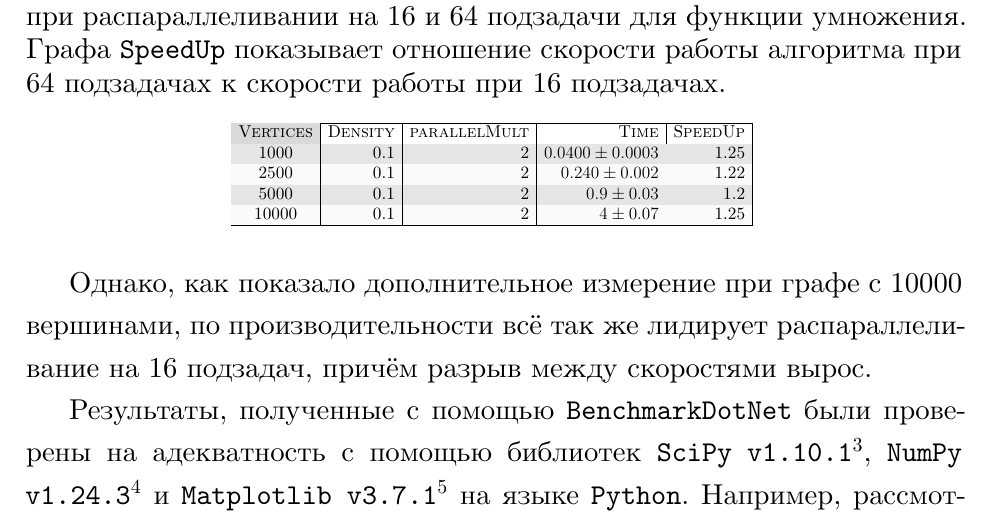
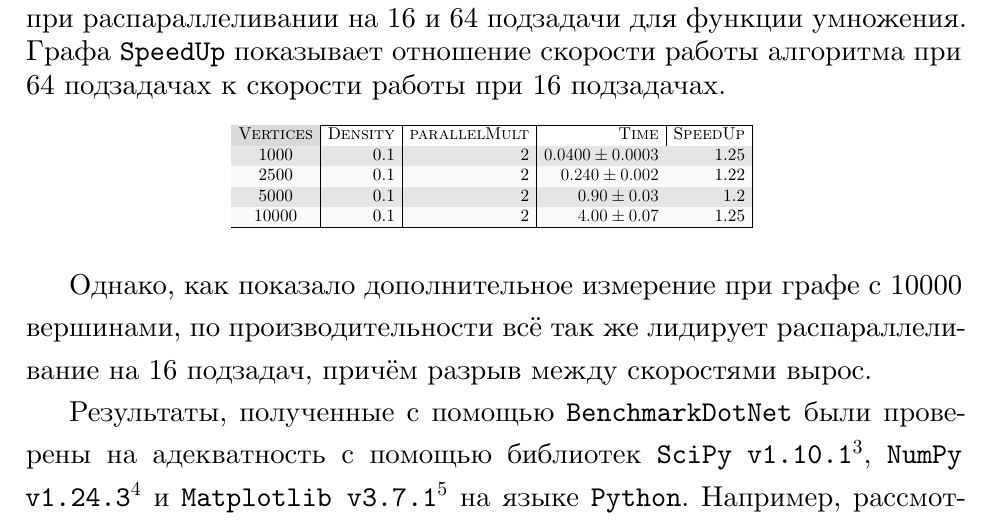
Before and after one commit to LeonidLodygin/Articles, a LaTeX thesis (2023/Bfs/bfs_lodygin.tex, which reads 2023/Bfs/experiment.tex): part of page 21 of 25, cut so that both start at the same text. Compiled offline with XeLaTeX.

Commit message:
Little fix of table

```diff
--- a/2023/Bfs/experiment.tex
+++ b/2023/Bfs/experiment.tex
@@ -216,8 +216,8 @@
         \hline
         1000 & 0.1 & 2 & $0.0400 \pm 0.0003$ & 1.25 \\
         2500 & 0.1 & 2 & $0.240 \pm 0.002$ & 1.22 \\
-        5000 & 0.1 & 2 & $0.9 \pm 0.03$ & 1.2 \\
-        10000 & 0.1 & 2 & $4 \pm 0.07$ & 1.25 \\
+        5000 & 0.1 & 2 & $0.90 \pm 0.03$ & 1.2 \\
+        10000 & 0.1 & 2 & $4.00 \pm 0.07$ & 1.25 \\
     \hline
     \end{tabular}%
     }
```
Also changed, not shown: 2023/Bfs/Bfs_Lodygin.pdf.
